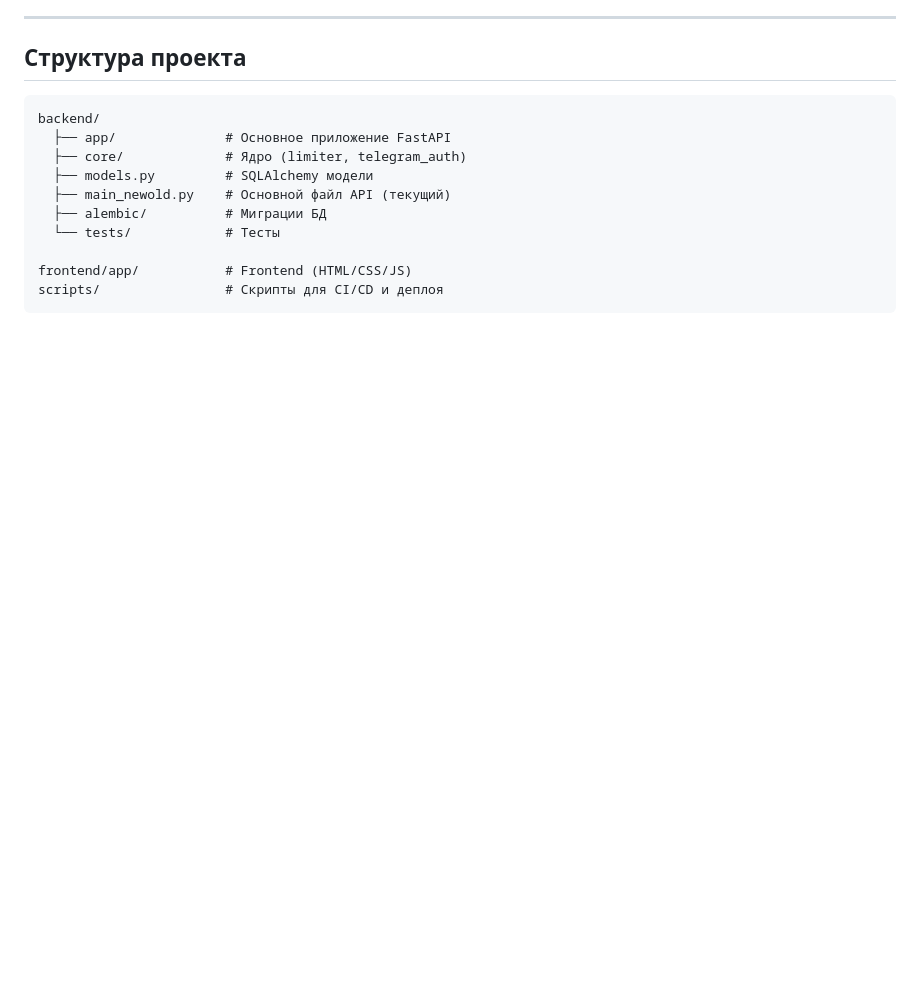
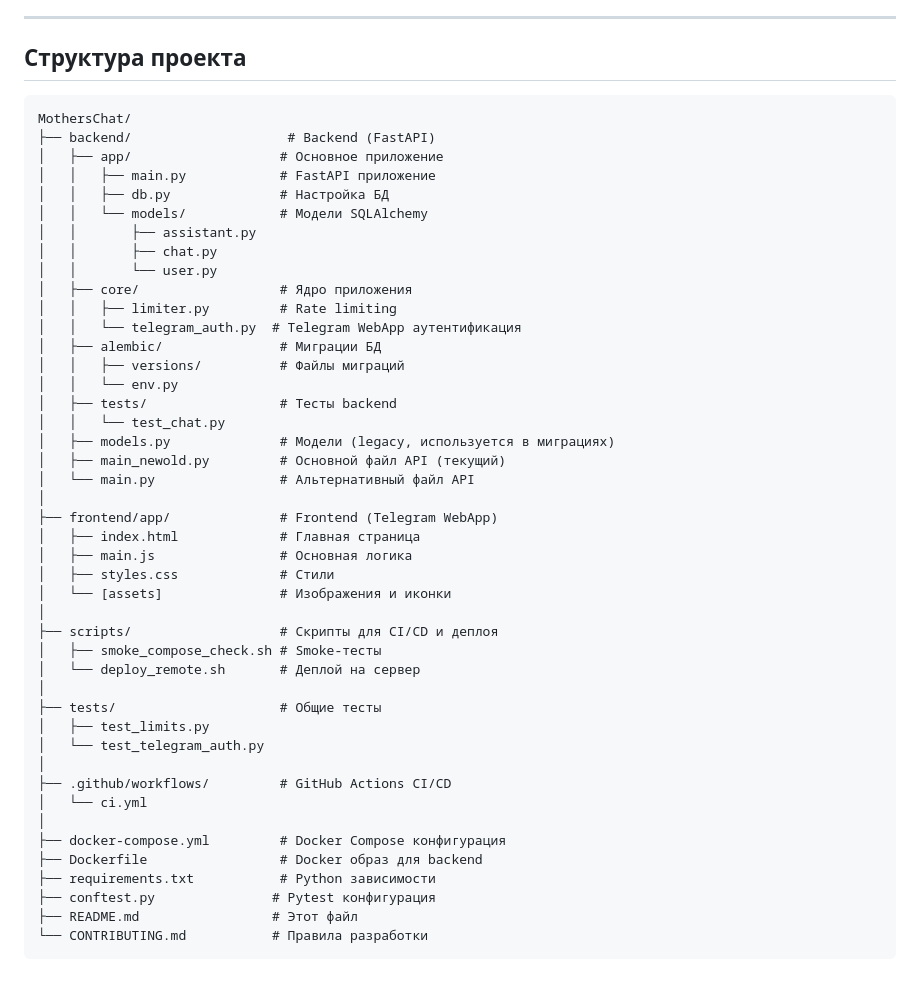
Before and after one commit to DArkadich/mothers_chat, a Markdown page: README.md, the part around the change. Drawn GitHub-style; blank space fills up the shorter version.

Commit message:
Обновлена структура проекта в README.md: добавлена детальная структура директорий и файлов

````diff
--- a/README.md
+++ b/README.md
@@ -102,14 +102,48 @@ Smoke-скрипт автоматически:
 ## Структура проекта
 
 ```
-backend/
-  ├── app/              # Основное приложение FastAPI
-  ├── core/             # Ядро (limiter, telegram_auth)
-  ├── models.py         # SQLAlchemy модели
-  ├── main_newold.py    # Основной файл API (текущий)
-  ├── alembic/          # Миграции БД
-  └── tests/            # Тесты
-
-frontend/app/           # Frontend (HTML/CSS/JS)
-scripts/                # Скрипты для CI/CD и деплоя
+MothersChat/
+├── backend/                    # Backend (FastAPI)
+│   ├── app/                   # Основное приложение
+│   │   ├── main.py            # FastAPI приложение
+│   │   ├── db.py              # Настройка БД
+│   │   └── models/            # Модели SQLAlchemy
+│   │       ├── assistant.py
+│   │       ├── chat.py
+│   │       └── user.py
+│   ├── core/                  # Ядро приложения
+│   │   ├── limiter.py         # Rate limiting
+│   │   └── telegram_auth.py  # Telegram WebApp аутентификация
+│   ├── alembic/               # Миграции БД
+│   │   ├── versions/          # Файлы миграций
+│   │   └── env.py
+│   ├── tests/                 # Тесты backend
+│   │   └── test_chat.py
+│   ├── models.py              # Модели (legacy, используется в миграциях)
+│   ├── main_newold.py         # Основной файл API (текущий)
+│   └── main.py                # Альтернативный файл API
+│
+├── frontend/app/              # Frontend (Telegram WebApp)
+│   ├── index.html             # Главная страница
+│   ├── main.js                # Основная логика
+│   ├── styles.css             # Стили
+│   └── [assets]               # Изображения и иконки
+│
+├── scripts/                   # Скрипты для CI/CD и деплоя
+│   ├── smoke_compose_check.sh # Smoke-тесты
+│   └── deploy_remote.sh       # Деплой на сервер
+│
+├── tests/                     # Общие тесты
+│   ├── test_limits.py
+│   └── test_telegram_auth.py
+│
+├── .github/workflows/         # GitHub Actions CI/CD
+│   └── ci.yml
+│
+├── docker-compose.yml         # Docker Compose конфигурация
+├── Dockerfile                 # Docker образ для backend
+├── requirements.txt           # Python зависимости
+├── conftest.py               # Pytest конфигурация
+├── README.md                 # Этот файл
+└── CONTRIBUTING.md           # Правила разработки
 ```
````
